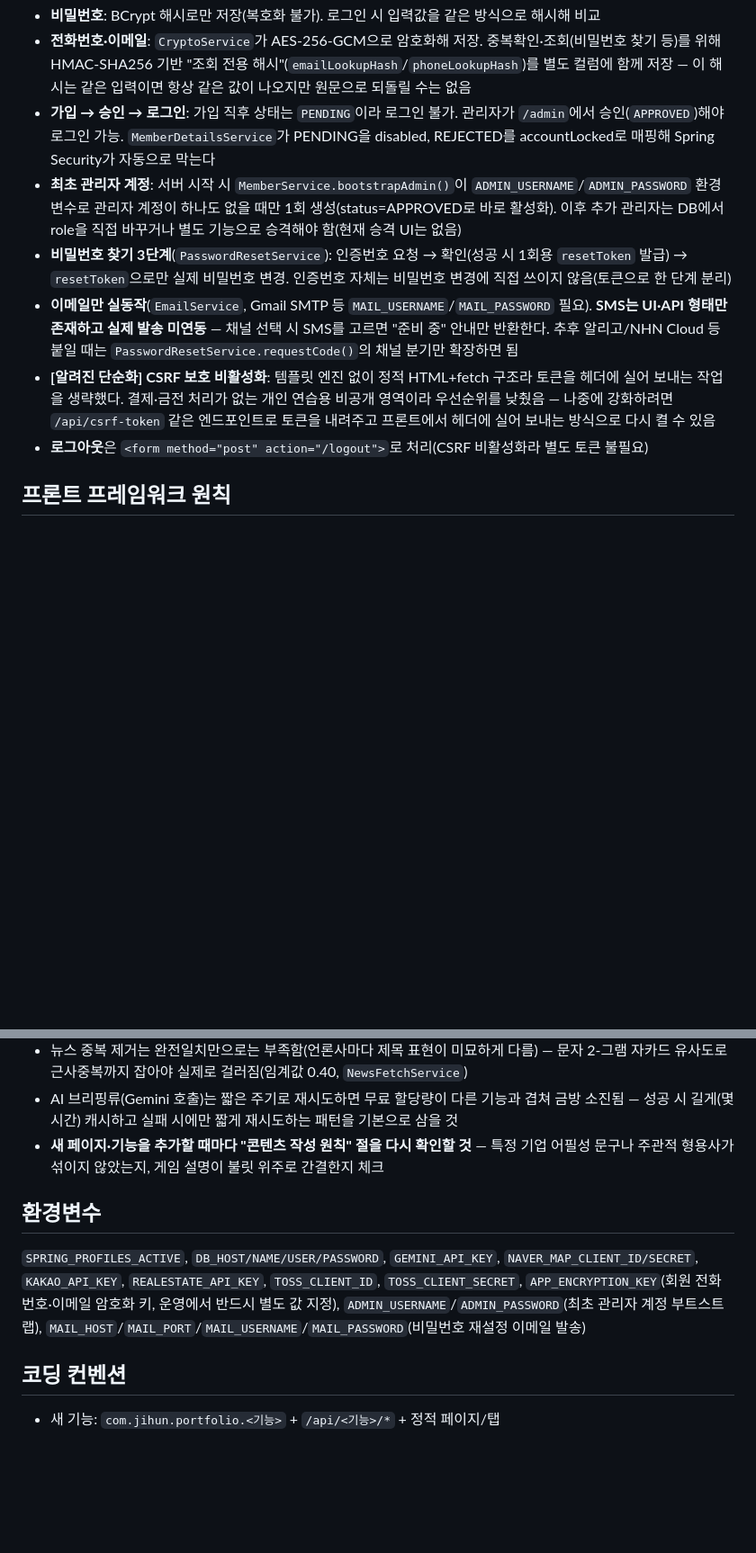
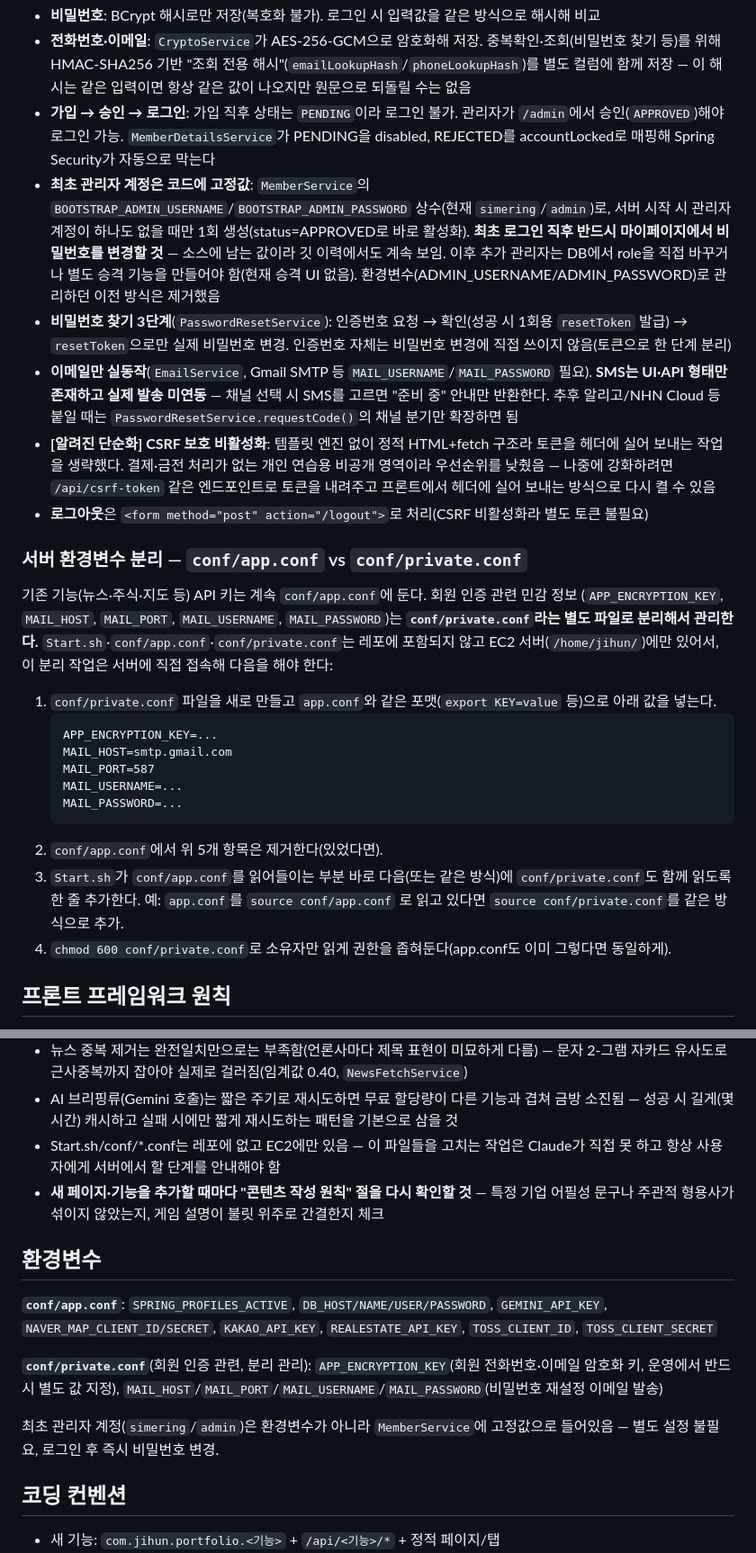
Before and after one commit to simjihun/jihun-portfolio, a Markdown page: CLAUDE.md, 2 parts joined by grey strips. Shown at 90% size. Drawn GitHub-style; blank space fills up the shorter version.

Commit message:
docs: 관리자 계정 고정값 방식과 conf/private.conf 분리 절차 기록

````diff
--- a/CLAUDE.md
+++ b/CLAUDE.md
@@ -132,9 +132,11 @@ hunit.kr 사이트(메인화면·기능 페이지·게임 설명) 전부**에
 - **가입 → 승인 → 로그인**: 가입 직후 상태는 `PENDING`이라 로그인 불가. 관리자가 `/admin`에서 승인(`APPROVED`)해야
   로그인 가능. `MemberDetailsService`가 PENDING을 disabled, REJECTED를 accountLocked로 매핑해 Spring Security가
   자동으로 막는다
-- **최초 관리자 계정**: 서버 시작 시 `MemberService.bootstrapAdmin()`이 `ADMIN_USERNAME`/`ADMIN_PASSWORD`
-  환경변수로 관리자 계정이 하나도 없을 때만 1회 생성(status=APPROVED로 바로 활성화). 이후 추가 관리자는 DB에서
-  role을 직접 바꾸거나 별도 기능으로 승격해야 함(현재 승격 UI는 없음)
+- **최초 관리자 계정은 코드에 고정값**: `MemberService`의 `BOOTSTRAP_ADMIN_USERNAME`/`BOOTSTRAP_ADMIN_PASSWORD`
+  상수(현재 `simering`/`admin`)로, 서버 시작 시 관리자 계정이 하나도 없을 때만 1회 생성(status=APPROVED로 바로
+  활성화). **최초 로그인 직후 반드시 마이페이지에서 비밀번호를 변경할 것** — 소스에 남는 값이라 깃 이력에서도
+  계속 보임. 이후 추가 관리자는 DB에서 role을 직접 바꾸거나 별도 승격 기능을 만들어야 함(현재 승격 UI 없음).
+  환경변수(ADMIN_USERNAME/ADMIN_PASSWORD)로 관리하던 이전 방식은 제거했음
 - **비밀번호 찾기 3단계**(`PasswordResetService`): 인증번호 요청 → 확인(성공 시 1회용 `resetToken` 발급) →
   `resetToken`으로만 실제 비밀번호 변경. 인증번호 자체는 비밀번호 변경에 직접 쓰이지 않음(토큰으로 한 단계 분리)
 - **이메일만 실동작**(`EmailService`, Gmail SMTP 등 `MAIL_USERNAME`/`MAIL_PASSWORD` 필요). **SMS는 UI·API 형태만
@@ -144,6 +146,27 @@ hunit.kr 사이트(메인화면·기능 페이지·게임 설명) 전부**에
   작업을 생략했다. 결제·금전 처리가 없는 개인 연습용 비공개 영역이라 우선순위를 낮췄음 — 나중에 강화하려면
   `/api/csrf-token` 같은 엔드포인트로 토큰을 내려주고 프론트에서 헤더에 실어 보내는 방식으로 다시 켤 수 있음
 - **로그아웃**은 `<form method="post" action="/logout">`로 처리(CSRF 비활성화라 별도 토큰 불필요)
+
+### 서버 환경변수 분리 — `conf/app.conf` vs `conf/private.conf`
+
+기존 기능(뉴스·주식·지도 등) API 키는 계속 `conf/app.conf`에 둔다. 회원 인증 관련 민감 정보
+(`APP_ENCRYPTION_KEY`, `MAIL_HOST`, `MAIL_PORT`, `MAIL_USERNAME`, `MAIL_PASSWORD`)는 **`conf/private.conf`라는
+별도 파일로 분리해서 관리한다.** `Start.sh`·`conf/app.conf`·`conf/private.conf`는 레포에 포함되지 않고
+EC2 서버(`/home/jihun/`)에만 있어서, 이 분리 작업은 서버에 직접 접속해 다음을 해야 한다:
+
+1. `conf/private.conf` 파일을 새로 만들고 `app.conf`와 같은 포맷(`export KEY=value` 등)으로 아래 값을 넣는다.
+   ```
+   APP_ENCRYPTION_KEY=...
+   MAIL_HOST=smtp.gmail.com
+   MAIL_PORT=587
+   MAIL_USERNAME=...
+   MAIL_PASSWORD=...
+   ```
+2. `conf/app.conf`에서 위 5개 항목은 제거한다(있었다면).
+3. `Start.sh`가 `conf/app.conf`를 읽어들이는 부분 바로 다음(또는 같은 방식)에 `conf/private.conf`도 함께
+   읽도록 한 줄 추가한다. 예: `app.conf`를 `source conf/app.conf` 로 읽고 있다면 `source conf/private.conf`를
+   같은 방식으로 추가.
+4. `chmod 600 conf/private.conf`로 소유자만 읽게 권한을 좁혀둔다(app.conf도 이미 그렇다면 동일하게).
 
 ## 프론트 프레임워크 원칙
 
@@ -164,13 +187,16 @@ hunit.kr 사이트(메인화면·기능 페이지·게임 설명) 전부**에
 - 클론다이크 난이도는 "다시 섞기 횟수 제한"으로 어렵게 만들면 체감 난이도가 과도하게 튀어오름 — 다시 섞기는 무제한으로 두고 힌트/자동정리 유무로 난이도를 나누는 편이 나음
 - 뉴스 중복 제거는 완전일치만으로는 부족함(언론사마다 제목 표현이 미묘하게 다름) — 문자 2-그램 자카드 유사도로 근사중복까지 잡아야 실제로 걸러짐(임계값 0.40, `NewsFetchService`)
 - AI 브리핑류(Gemini 호출)는 짧은 주기로 재시도하면 무료 할당량이 다른 기능과 겹쳐 금방 소진됨 — 성공 시 길게(몇 시간) 캐시하고 실패 시에만 짧게 재시도하는 패턴을 기본으로 삼을 것
+- Start.sh/conf/*.conf는 레포에 없고 EC2에만 있음 — 이 파일들을 고치는 작업은 Claude가 직접 못 하고 항상 사용자에게 서버에서 할 단계를 안내해야 함
 - **새 페이지·기능을 추가할 때마다 "콘텐츠 작성 원칙" 절을 다시 확인할 것** — 특정 기업 어필성 문구나 주관적 형용사가 섞이지 않았는지, 게임 설명이 불릿 위주로 간결한지 체크
 
 ## 환경변수
 
-`SPRING_PROFILES_ACTIVE`, `DB_HOST/NAME/USER/PASSWORD`, `GEMINI_API_KEY`, `NAVER_MAP_CLIENT_ID/SECRET`, `KAKAO_API_KEY`, `REALESTATE_API_KEY`, `TOSS_CLIENT_ID`, `TOSS_CLIENT_SECRET`,
-`APP_ENCRYPTION_KEY`(회원 전화번호·이메일 암호화 키, 운영에서 반드시 별도 값 지정), `ADMIN_USERNAME`/`ADMIN_PASSWORD`(최초 관리자 계정 부트스트랩),
-`MAIL_HOST`/`MAIL_PORT`/`MAIL_USERNAME`/`MAIL_PASSWORD`(비밀번호 재설정 이메일 발송)
+**`conf/app.conf`**: `SPRING_PROFILES_ACTIVE`, `DB_HOST/NAME/USER/PASSWORD`, `GEMINI_API_KEY`, `NAVER_MAP_CLIENT_ID/SECRET`, `KAKAO_API_KEY`, `REALESTATE_API_KEY`, `TOSS_CLIENT_ID`, `TOSS_CLIENT_SECRET`
+
+**`conf/private.conf`**(회원 인증 관련, 분리 관리): `APP_ENCRYPTION_KEY`(회원 전화번호·이메일 암호화 키, 운영에서 반드시 별도 값 지정), `MAIL_HOST`/`MAIL_PORT`/`MAIL_USERNAME`/`MAIL_PASSWORD`(비밀번호 재설정 이메일 발송)
+
+최초 관리자 계정(`simering`/`admin`)은 환경변수가 아니라 `MemberService`에 고정값으로 들어있음 — 별도 설정 불필요, 로그인 후 즉시 비밀번호 변경.
 
 ## 코딩 컨벤션
 
````
